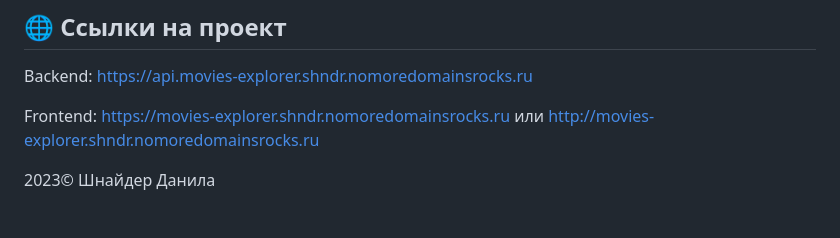
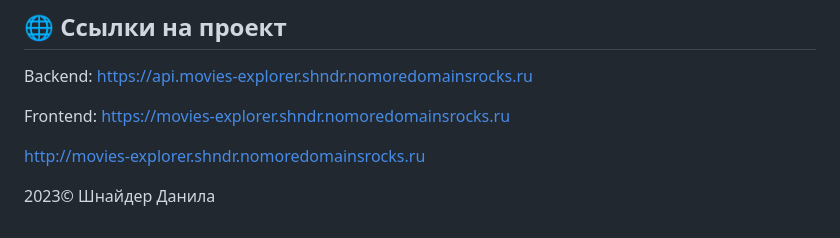
Before and after one commit to ShnaiderDanila/movies-explorer-frontend, a Markdown page: README.md, the part around the change. GitHub-like rendering.

```diff
--- a/README.md
+++ b/README.md
@@ -60,7 +60,9 @@ npm run start
 ## 🌐 Ссылки на проект
 Backend: https://api.movies-explorer.shndr.nomoredomainsrocks.ru
 
-Frontend: https://movies-explorer.shndr.nomoredomainsrocks.ru или
+Frontend:
+https://movies-explorer.shndr.nomoredomainsrocks.ru
+
 http://movies-explorer.shndr.nomoredomainsrocks.ru
 
 
```
